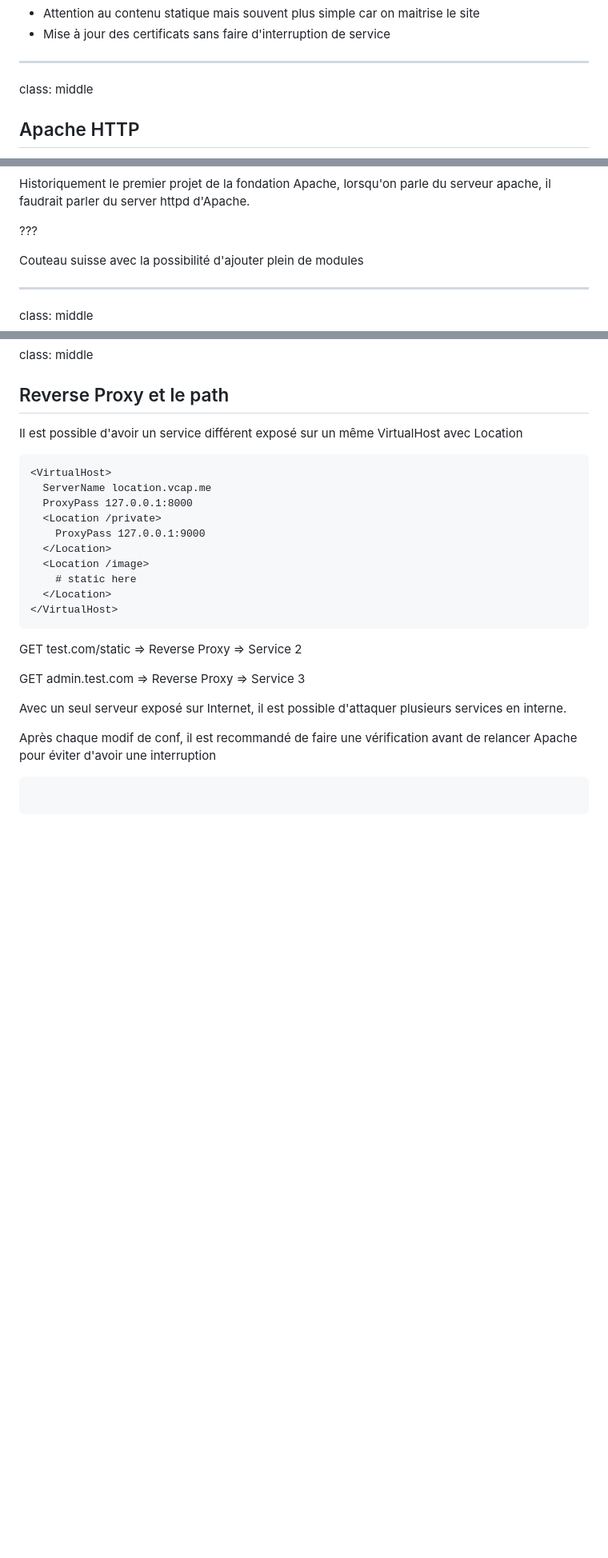
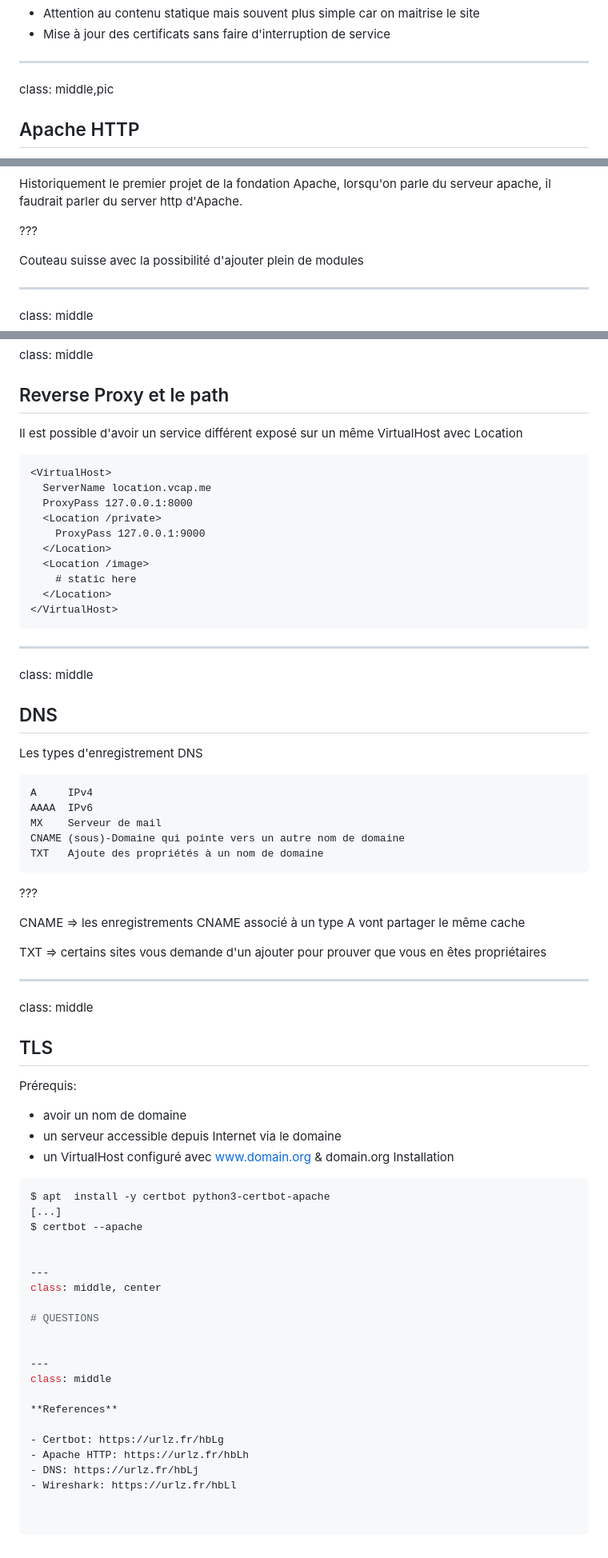
Before and after one commit to almanael-info/training, a Markdown page: infra/basic-reverse-proxy.md, 3 parts joined by grey strips. Shown: that part at 80% size. Rendered like a GitHub page; blank space fills up the shorter version.

Commit message:
Update Basic Reverse Proxy

````diff
--- a/infra/basic-reverse-proxy.md
+++ b/infra/basic-reverse-proxy.md
@@ -60,7 +60,7 @@ class: middle
 - Mise à jour des certificats sans faire d'interruption de service
 
 ---
-class: middle
+class: middle,pic
 
 ## Apache HTTP
 
@@ -67,5 +70,5 @@ class: middle
 Historiquement le premier projet de la fondation Apache, lorsqu'on parle
-du serveur apache, il faudrait parler du server httpd d'Apache.
+du serveur apache, il faudrait parler du server http d'Apache.
 
 ???
 
@@ -358,14 +390,55 @@ VirtualHost avec Location
 </VirtualHost>
 ```
 
+---
+class: middle
+
+## DNS
+
+Les types d'enregistrement DNS
+
+```bash
+A     IPv4
+AAAA  IPv6
+MX    Serveur de mail
+CNAME (sous)-Domaine qui pointe vers un autre nom de domaine
+TXT   Ajoute des propriétés à un nom de domaine
+```
+
+???
+
+CNAME => les enregistrements CNAME associé à un type A vont partager le même cache
+
+TXT => certains sites vous demande d'un ajouter pour prouver que vous en êtes propriétaires
+
+---
+class: middle
+
+## TLS
+
+Prérequis:
+- avoir un nom de domaine
+- un serveur accessible depuis Internet via le domaine
+- un VirtualHost configuré avec www.domain.org & domain.org
+Installation
+```bash
+$ apt  install -y certbot python3-certbot-apache
+[...]
+$ certbot --apache
 
 
-GET test.com/static => Reverse Proxy => Service 2
+---
+class: middle, center
 
-GET admin.test.com => Reverse Proxy => Service 3
-
-Avec un seul serveur exposé sur Internet, il est possible d'attaquer plusieurs services en interne.
+# QUESTIONS
 
 
-Après chaque modif de conf, il est recommandé de faire une vérification avant de relancer Apache pour éviter d'avoir une interruption
-```
+---
+class: middle
+
+**References**
+
+- Certbot: https://urlz.fr/hbLg
+- Apache HTTP: https://urlz.fr/hbLh
+- DNS: https://urlz.fr/hbLj
+- Wireshark: https://urlz.fr/hbLl
````
Also changed, not shown: other parts of infra/basic-reverse-proxy.md (+43 -11 lines), infra/apache.png (added), infra/error_proxy.png (added), infra/logs.jpg (added), 1 other file.
